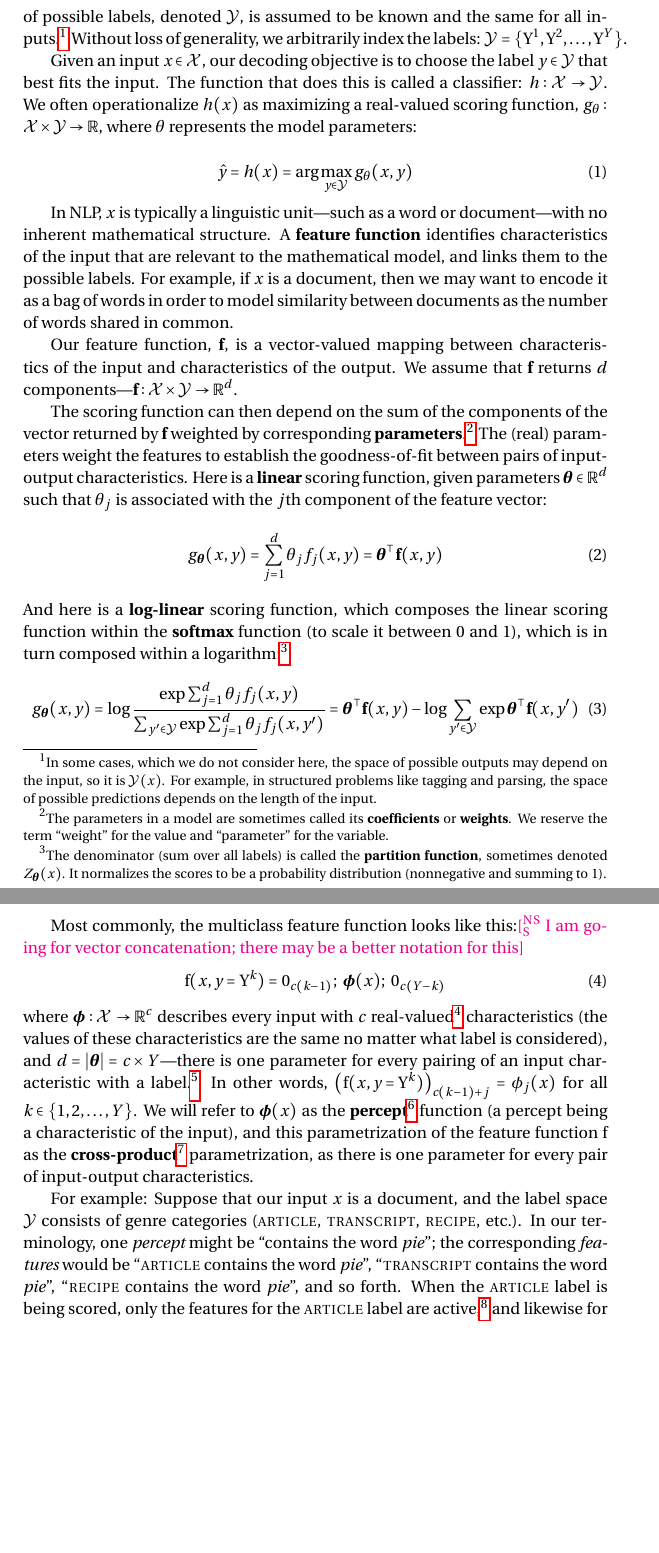
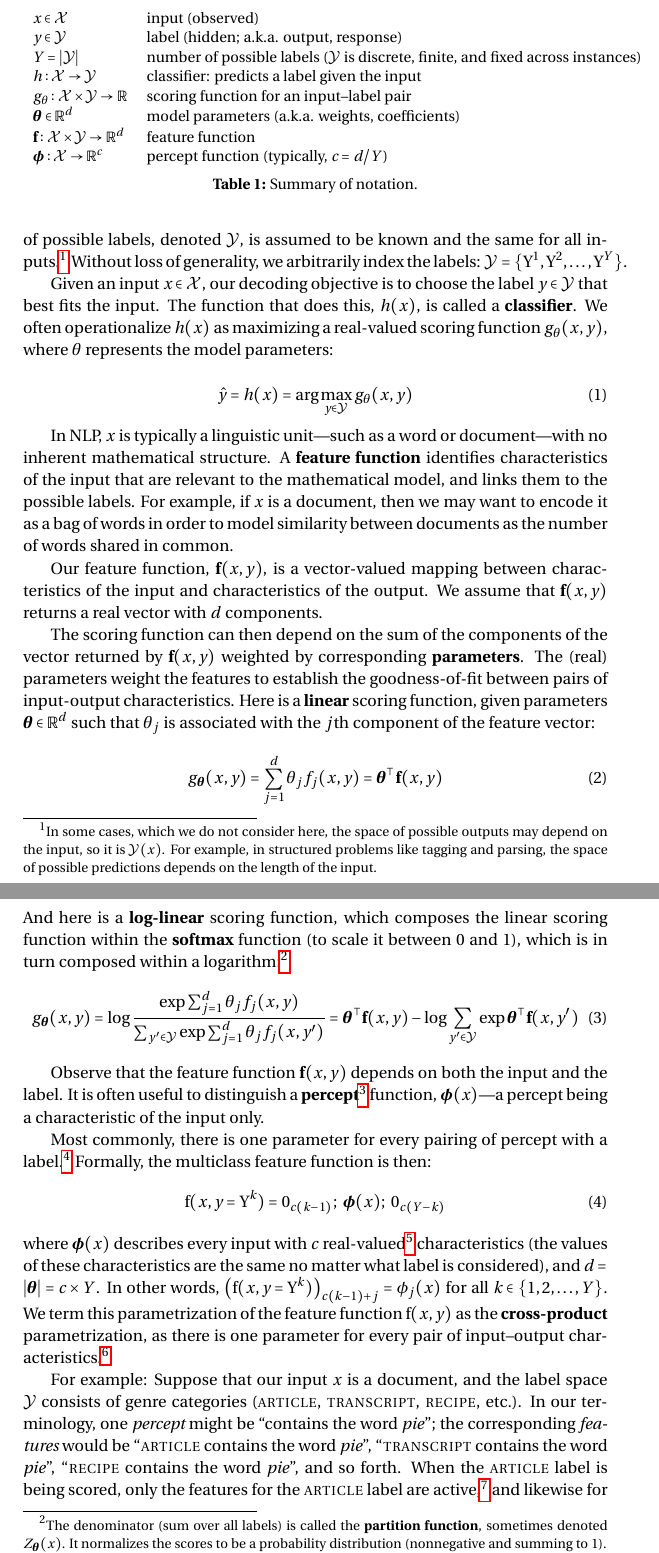
Before and after one commit to nschneid/features-note, a LaTeX paper (features.tex): two parts of pages 2 and 3 of 13, joined at a grey line, cut at the place of the change, the shorter picture padded with empty space. Compiled offline with pdfLaTeX.

Commit message:
add table summarizing notation, and rephrase some paragraphs to flow better

```diff
--- a/features.tex
+++ b/features.tex
@@ -278,8 +278,8 @@ Without loss of generality, we arbitrarily index the labels: $\mathcal{Y}=\{\mat
 
 Given an input $x \in \mathcal{X}$, our decoding objective is
 to choose the label $y \in \mathcal{Y}$ that best fits the input.
-The function that does this is called a classifier: $h: \mathcal{X}\rightarrow\mathcal{Y}$.
-We often operationalize $h(x)$ as maximizing a real-valued scoring function, $g_\params: \mathcal{X}\times\mathcal{Y}\rightarrow\mathbb{R}$,
+The function that does this, $h(x)$, is called a \textbf{classifier}.
+We often operationalize $h(x)$ as maximizing a real-valued scoring function $g_\params(x,y)$,
 where $\params$ represents the model parameters:
 
 \begin{equation}\label{eq:classifier}
@@ -292,12 +292,29 @@ and links them to the possible labels.
 For example, if $x$ is a document, then we may want to encode it as a bag of words
 in order to model similarity between documents as the number of words shared in common.
 
-Our feature function, $\mathbf{f}$, is a vector-valued mapping between
+\begin{table*}\small
+\begin{tabular}{ll}
+$x \in \mathcal{X}$ & input (observed) \\
+$y \in \mathcal{Y}$ & label (hidden; a.k.a. output, response) \\
+$Y = |\mathcal{Y}|$ & number of possible labels ($\mathcal{Y}$ is discrete, finite, and fixed across instances) \\
+$h: \mathcal{X}\rightarrow\mathcal{Y}$ & classifier: predicts a label given the input \\
+$g_\params: \mathcal{X}\times\mathcal{Y}\rightarrow\mathbb{R}$ & scoring function for an input--label pair \\
+$\boldsymbol{\theta} \in \mathbb{R}^d$ & model parameters (a.k.a. weights, coefficients) \\
+$\mathbf{f}: \mathcal{X}\times\mathcal{Y}\rightarrow\mathbb{R}^d$ & feature function \\
+$\boldsymbol{\phi}: \mathcal{X}\rightarrow\mathbb{R}^c$ & percept function (typically, $c = d/Y$) \\
+\end{tabular}
+\caption{Summary of notation.}
+\label{tbl:notation}
+\end{table*}
+
+
+Our feature function, $\mathbf{f}(x,y)$, is a vector-valued mapping between
 characteristics of the input and characteristics of the output.
-We assume that $\mathbf{f}$ returns $d$ components---$\mathbf{f}: \mathcal{X}\times\mathcal{Y}\rightarrow\mathbb{R}^d$.
+We assume that $\mathbf{f}(x,y)$ returns a real vector with $d$ components.
 
-The scoring function can then depend on the sum of the components of the vector returned by $\mathbf{f}$ weighted by corresponding {\bf parameters}.\footnote{The parameters in a model are sometimes called its {\bf coefficients} or {\bf weights}.
-We reserve the term ``weight'' for the value and ``parameter'' for the variable.}
+The scoring function can then depend on the sum of the components of the vector returned by $\mathbf{f}(x,y)$ weighted by corresponding {\bf parameters}.
+%\footnote{The parameters in a model are sometimes called its {\bf coefficients} or {\bf weights}.
+%We reserve the term ``weight'' for the value and ``parameter'' for the variable.}
 The (real) parameters weight the features to establish the goodness-of-fit between pairs of input-output characteristics.
 Here is a {\bf linear} scoring function,
 given parameters $\boldsymbol{\theta}\in\mathbb{R}^d$ such that $\theta_j$ is associated with the $j$th component of the feature vector:
@@ -312,23 +329,28 @@ g_{\boldsymbol{\theta}}(x,y) = \log\frac{\exp{\sum_{j=1}^d \theta_j f_j(x,y)}}{\
 = \boldsymbol{\theta}^{\top} \mathbf{f}(x,y) - \log{\sum_{y'\in\mathcal{Y}}\exp{\boldsymbol{\theta}^{\top} \mathbf{f}(x,y')}}
 \end{equation}
 
-Most commonly, the multiclass feature function looks like this:\nss{I am going for vector concatenation; there may be a better notation for this}
+Observe that the feature function $\mathbf{f}(x,y)$ depends on both the input and the label.
+It is often useful to distinguish a {\bf percept}\footnote{This is a nonstandard term; we are introducing
+it because the term ``feature'' is overloaded, sometimes referring to the raw characteristic of the input (what we mean by ``percept''),
+and other times to the variable associated with a parameter,
+which depends on both the input and the output.\nss{manning \& schuetze p. 591 mentions this terminology issue}} function,
+$\boldsymbol{\phi}(x)$---a percept being a characteristic of the input only.
+
+Most commonly, there is one parameter for every pairing of percept with a label.\footnote{We assume
+for now that there is only one characteristic of each {\em output}, the identity of the label. \Sref{sec:richer} relaxes this assumption.}
+Formally, the multiclass feature function is then:
+%\nss{I am going for vector concatenation; there may be a better notation for this}
 \begin{equation}\label{eq:crossprod}
 \mathbf{f}(x,y=\mathrm{Y}^k) = \mathbf{0}_{c(k-1)};\  \boldsymbol{\phi}(x);\  \mathbf{0}_{c(Y-k)}
 \end{equation}
-where $\boldsymbol{\phi}: \mathcal{X}\rightarrow\mathbb{R}^c$ describes every input with $c$ real-valued\footnote{For discrete data, these are often binary, though the models we describe here do not depend on that. A document could be featurized with relative frequencies of its words, for example.}
+where $\boldsymbol{\phi}(x)$ describes every input with $c$ real-valued\footnote{For discrete data, these are often binary, though the models we describe here do not depend on that. A document could be featurized with relative frequencies of its words, for example.}
 characteristics (the values of these characteristics are the same no matter what label is considered),
-and $d = |\boldsymbol{\theta}| = c \times Y$---there is one parameter for every pairing of an input characteristic with a label.\footnote{We assume
-for now that there is only one characteristic of each {\em output}, the identity of the label. \Sref{sec:richer} relaxes this assumption.}
+and $d = |\boldsymbol{\theta}| = c \times Y$.
 In other words, $\left(\mathbf{f}(x,y=\mathrm{Y}^k)\right)_{c(k-1)+j} = \phi_j(x)$ for all $k\in\{1,2,\ldots,Y\}$.
-We will refer to $\boldsymbol{\phi}(x)$ as the {\bf percept}\footnote{This is a nonstandard term; we are introducing
-it because the term ``feature'' is overloaded, sometimes referring to the raw characteristic of the input (what we mean by ``percept''),
-and other times to the variable associated with a parameter,
-which depends on both the input and the output.\nss{manning \& schuetze p. 591 mentions this terminology issue}} function (a percept being a characteristic of the input),
-and this parametrization of the feature function $\mathbf{f}$ as the {\bf cross-product}\footnote{The cross-product parameterization is the most common.
+We term this parametrization of the feature function $\mathbf{f}(x,y)$ as the {\bf cross-product}
+parametrization, as there is one parameter for every pair of input--output characteristics.\footnote{The cross-product parameterization is the most common.
 In fact, many authors define multiclass logistic regression in terms of this parameterization; e.g., \citet{hastie-09}.
 These and other authors use the term ``feature'' to refer to what we call a ``percept.''}
-parametrization, as there is one parameter for every pair of input-output characteristics.
 
 For example: Suppose that our input $x$ is a document, and the label space $\mathcal{Y}$ consists of genre categories ({\sc article}, {\sc transcript}, {\sc recipe}, etc.).
 In our terminology, one {\em percept} might be ``contains the word \textit{pie}''; the corresponding {\em features}
```
